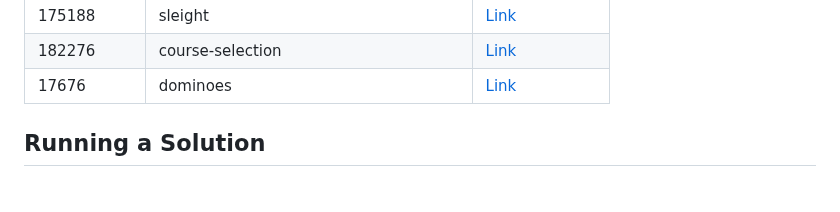
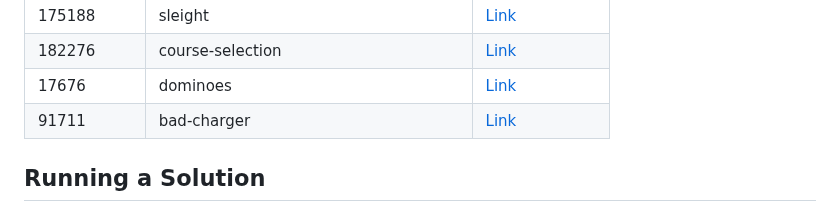
Before and after one commit to sajjadth/quera-solutions, a Markdown page: README.md, the part around the change. Rendered like a GitHub page.

Commit message:
Update 'README.md'
- Added solution link for 'bad-charger' problem in README.md.

```diff
--- a/README.md
+++ b/README.md
@@ -49,6 +49,7 @@ This repository contains solutions to programming problems from Quera. Each prob
 | 175188     | sleight                               | [Link](sleight/main.py)                               |
 | 182276     | course-selection                      | [Link](course-selection/main.py)                      |
 | 17676      | dominoes                              | [Link](dominoes/main.py)                              |
+| 91711      | bad-charger                           | [Link](bad-charger/main.py)                           |
 
 ## Running a Solution
 
```
